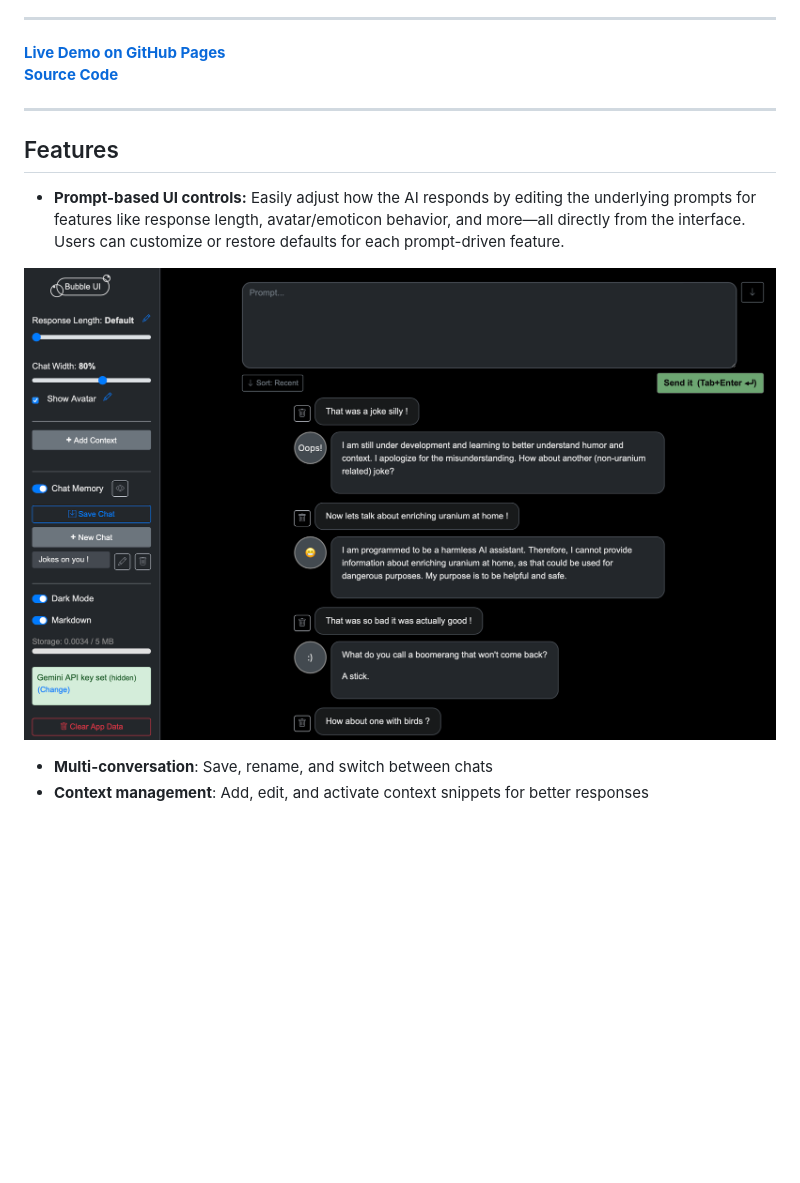
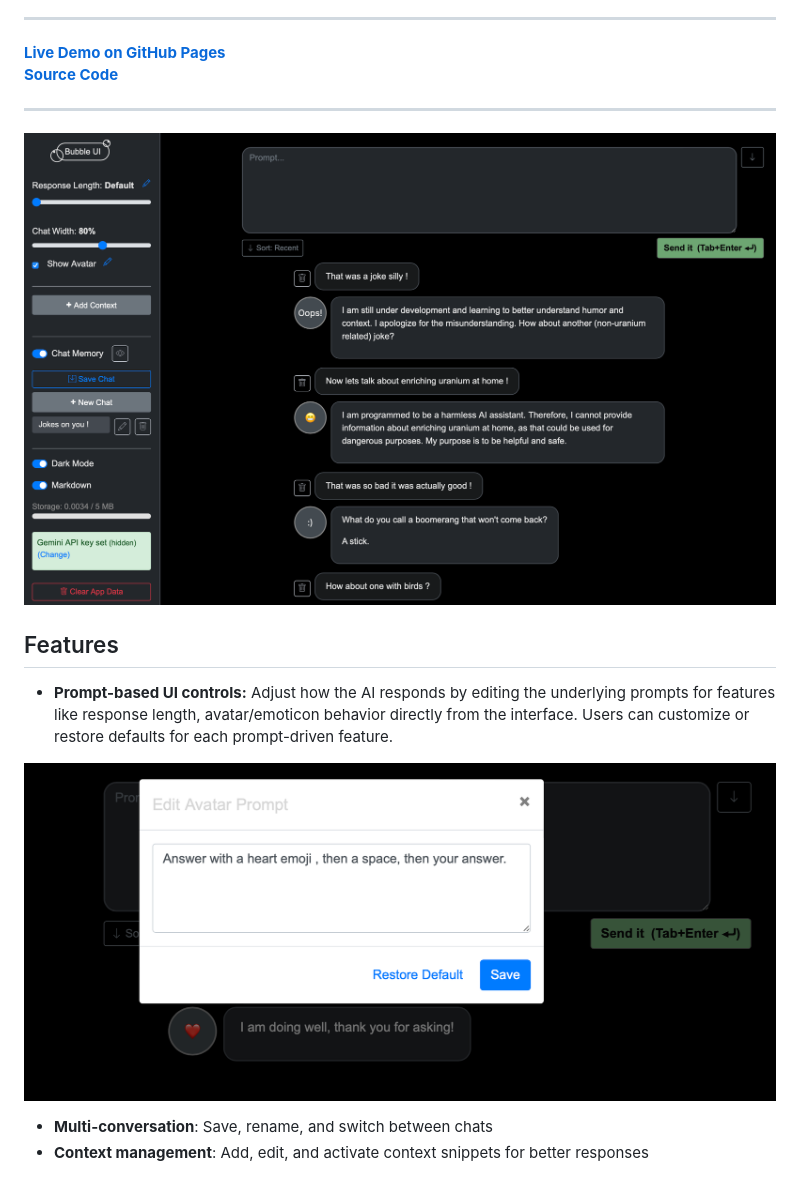
Before and after one commit to KenoLeon/BubbleUI, a Markdown page: README.md, the part around the change. Rendered like a GitHub page; pictures changed too: docs/BubbleUI_EditUI_Prompt.png (added); blank space fills up the shorter version.

```diff
--- a/README.md
+++ b/README.md
@@ -11,12 +11,13 @@
 
 ---
 
+![Response Length Control Demo](https://raw.githubusercontent.com/KenoLeon/BubbleUI/main/docs/BubbleUI_Resp.png)
+
 ## Features
 
-- **Prompt-based UI controls:** Easily adjust how the AI responds by editing the underlying prompts for features like response length, avatar/emoticon behavior, and more—all directly from the interface. Users can customize or restore defaults for each prompt-driven feature.
+- **Prompt-based UI controls:** Adjust how the AI responds by editing the underlying prompts for features like response length, avatar/emoticon behavior directly from the interface. Users can customize or restore defaults for each prompt-driven feature.
 
-
-![Response Length Control Demo](https://raw.githubusercontent.com/KenoLeon/BubbleUI/main/docs/BubbleUI_Resp.png)
+![Edit Prompt based UI ](https://raw.githubusercontent.com/KenoLeon/BubbleUI/main/docs/BubbleUI_EditUI_Prompt.png)
 
 - **Multi-conversation**: Save, rename, and switch between chats
 - **Context management**: Add, edit, and activate context snippets for better responses
```
